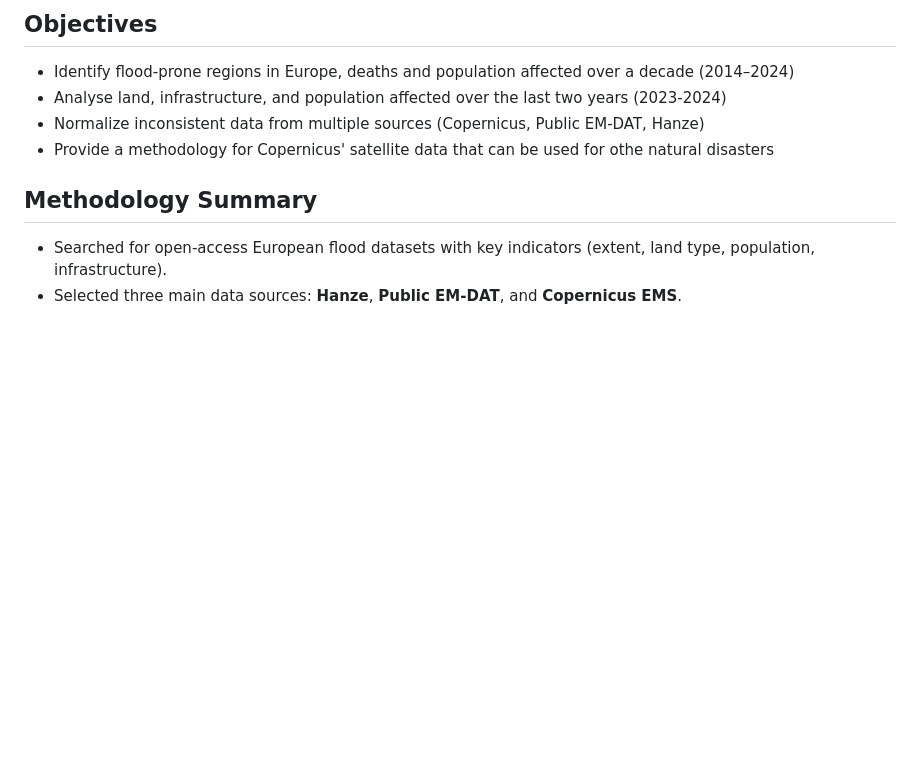
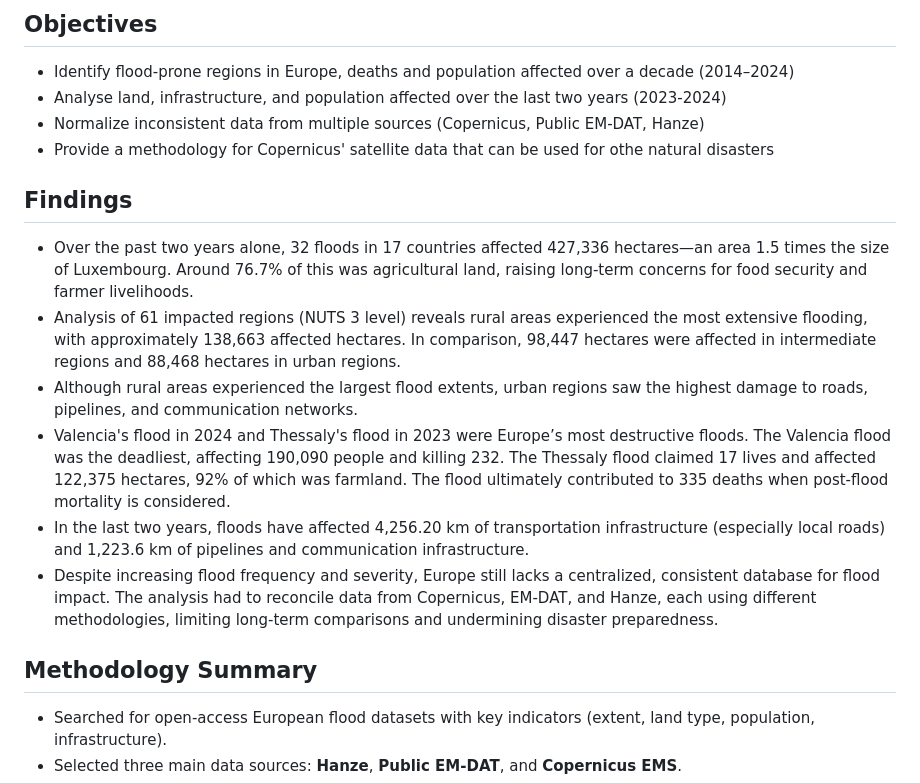
Before and after one commit to konstantinamalt/floods_project, a Markdown page: README.md, the part around one of its changes. Drawn GitHub-style; blank space fills up the shorter version.

```diff
--- a/README.md
+++ b/README.md
@@ -31,6 +31,14 @@ The project was a collaboration of 6 EDJNet members: [MIIR]([https://miir.gr/) (
 - Normalize inconsistent data from multiple sources (Copernicus, Public EM-DAT, Hanze)
 - Provide a methodology for Copernicus' satellite data that can be used for othe natural disasters
 
+## Findings
+- Over the past two years alone, 32 floods in 17 countries affected 427,336 hectares—an area 1.5 times the size of Luxembourg. Around 76.7% of this was agricultural land, raising long-term concerns for food security and farmer livelihoods.
+- Analysis of 61 impacted regions (NUTS 3 level) reveals rural areas experienced the most extensive flooding, with approximately 138,663 affected hectares. In comparison, 98,447 hectares were affected in intermediate regions and 88,468 hectares in urban regions.
+- Although rural areas experienced the largest flood extents, urban regions saw the highest damage to roads, pipelines, and communication networks.
+- Valencia's flood in 2024 and Thessaly's flood in 2023 were Europe’s most destructive floods. The Valencia flood was the deadliest, affecting 190,090 people and killing 232. The Thessaly flood claimed 17 lives and affected 122,375 hectares, 92% of which was farmland. The flood ultimately contributed to 335 deaths when post-flood mortality is considered.
+- In the last two years, floods have affected 4,256.20 km of transportation infrastructure (especially local roads) and 1,223.6 km of pipelines and communication infrastructure.
+- Despite increasing flood frequency and severity, Europe still lacks a centralized, consistent database for flood impact. The analysis had to reconcile data from Copernicus, EM-DAT, and Hanze, each using different methodologies, limiting long-term comparisons and undermining disaster preparedness.
+
 ## Methodology Summary
 - Searched for open-access European flood datasets with key indicators (extent, land type, population, infrastructure).
 - Selected three main data sources: **Hanze**, **Public EM-DAT**, and **Copernicus EMS**.
```
Also changed, not shown: other parts of README.md (+21 -16 lines).
